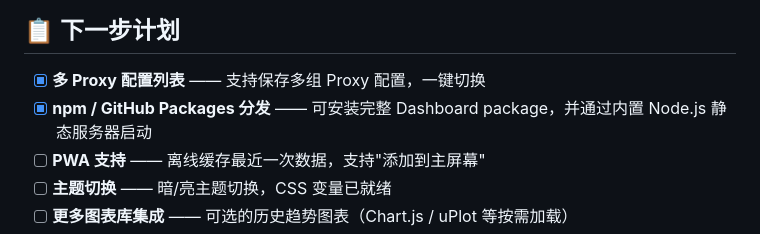
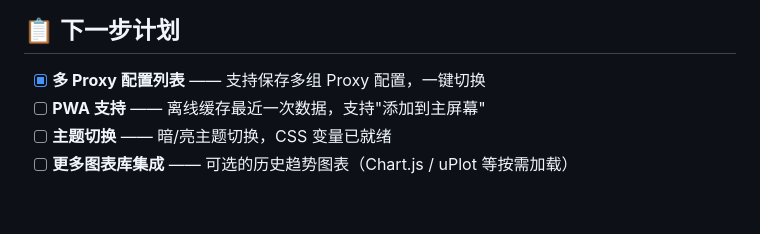
Before and after one commit to wjc2821296948/XMRig-Proxy-Dashboard, a Markdown page: README.md, the part around the change. Drawn GitHub-style; blank space fills up the shorter version.

Commit message:
Update next steps in README with completed tasks
Co-Authored-By: Late770 <Late770@users.noreply.github.com>
Co-Authored-By: chaogeshuodiannao <chaogeshuodiannao@users.noreply.github.com>

```diff
--- a/README.md
+++ b/README.md
@@ -193,7 +193,6 @@ A: 打开「⚙ 设置」即可管理 Proxy 配置列表。每组配置包含名
 ## 📋 下一步计划
 
 - [x] **多 Proxy 配置列表** —— 支持保存多组 Proxy 配置，一键切换
-- [x] **npm / GitHub Packages 分发** —— 可安装完整 Dashboard package，并通过内置 Node.js 静态服务器启动
 - [ ] **PWA 支持** —— 离线缓存最近一次数据，支持"添加到主屏幕"
 - [ ] **主题切换** —— 暗/亮主题切换，CSS 变量已就绪
 - [ ] **更多图表库集成** —— 可选的历史趋势图表（Chart.js / uPlot 等按需加载）
```
